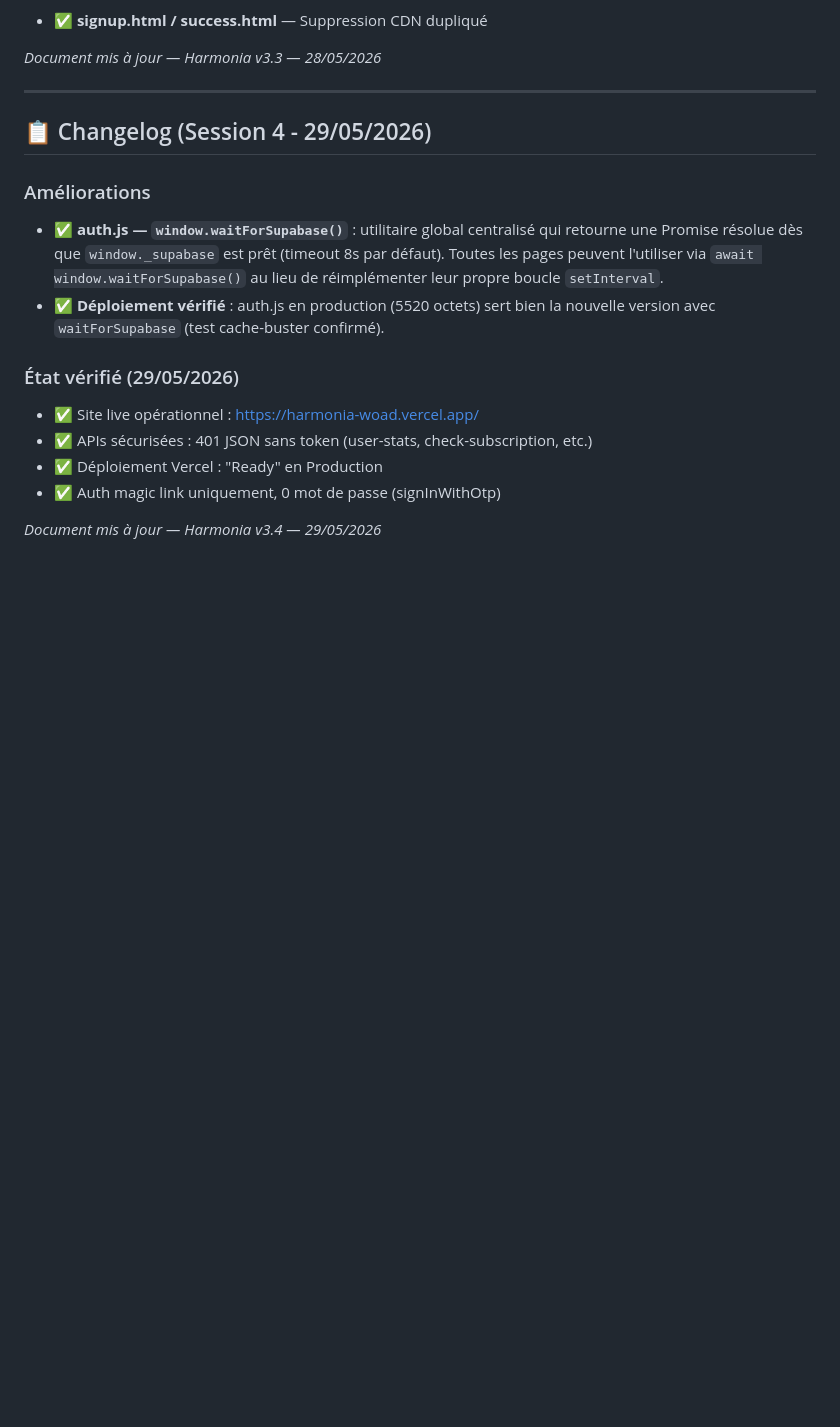
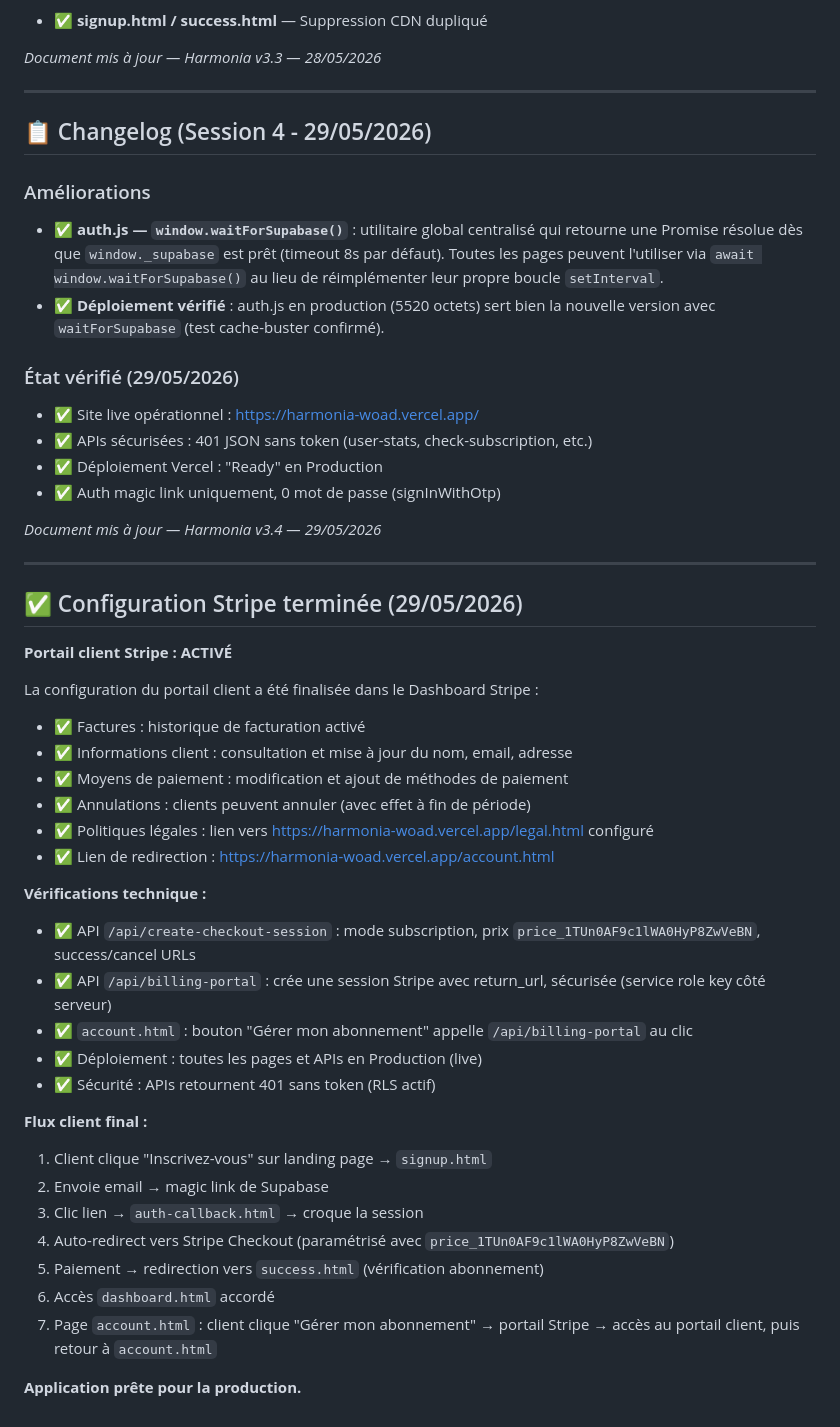
Before and after one commit to JLShop06/Harmonia, a Markdown page: Harmonia.md, the part around the change. GitHub-like rendering; blank space fills up the shorter version.

Commit message:
Stripe configuration complete - Billing Portal activated
Added detailed configuration and verification steps for Stripe integration, including client portal features and subscription flow.

```diff
--- a/Harmonia.md
+++ b/Harmonia.md
@@ -320,3 +320,35 @@ RLS: SELECT/INSERT/UPDATE/DELETE par user_id = auth.uid()
 - ✅ Auth magic link uniquement, 0 mot de passe (signInWithOtp)
 
 *Document mis à jour — Harmonia v3.4 — 29/05/2026*
+
+---
+
+## ✅ Configuration Stripe terminée (29/05/2026)
+
+**Portail client Stripe : ACTIVÉ**
+
+La configuration du portail client a été finalisée dans le Dashboard Stripe :
+- ✅ Factures : historique de facturation activé
+- ✅ Informations client : consultation et mise à jour du nom, email, adresse
+- ✅ Moyens de paiement : modification et ajout de méthodes de paiement
+- ✅ Annulations : clients peuvent annuler (avec effet à fin de période)
+- ✅ Politiques légales : lien vers https://harmonia-woad.vercel.app/legal.html configuré
+- ✅ Lien de redirection : https://harmonia-woad.vercel.app/account.html
+
+**Vérifications technique :**
+- ✅ API `/api/create-checkout-session` : mode subscription, prix `price_1TUn0AF9c1lWA0HyP8ZwVeBN`, success/cancel URLs
+- ✅ API `/api/billing-portal` : crée une session Stripe avec return_url, sécurisée (service role key côté serveur)
+- ✅ `account.html` : bouton "Gérer mon abonnement" appelle `/api/billing-portal` au clic
+- ✅ Déploiement : toutes les pages et APIs en Production (live)
+- ✅ Sécurité : APIs retournent 401 sans token (RLS actif)
+
+**Flux client final :**
+1. Client clique "Inscrivez-vous" sur landing page → `signup.html`
+2. Envoie email → magic link de Supabase
+3. Clic lien → `auth-callback.html` → croque la session
+4. Auto-redirect vers Stripe Checkout (paramétrisé avec `price_1TUn0AF9c1lWA0HyP8ZwVeBN`)
+5. Paiement → redirection vers `success.html` (vérification abonnement)
+6. Accès `dashboard.html` accordé
+7. Page `account.html` : client clique "Gérer mon abonnement" → portail Stripe → accès au portail client, puis retour à `account.html`
+
+**Application prête pour la production.**
```
